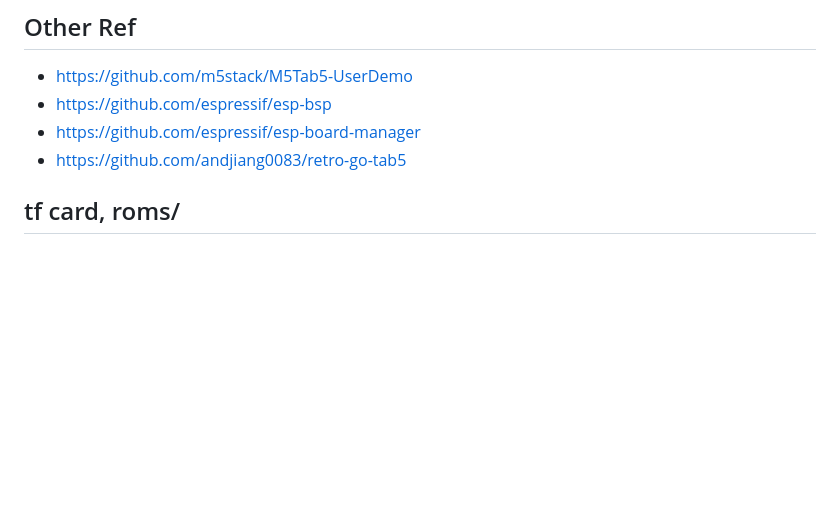
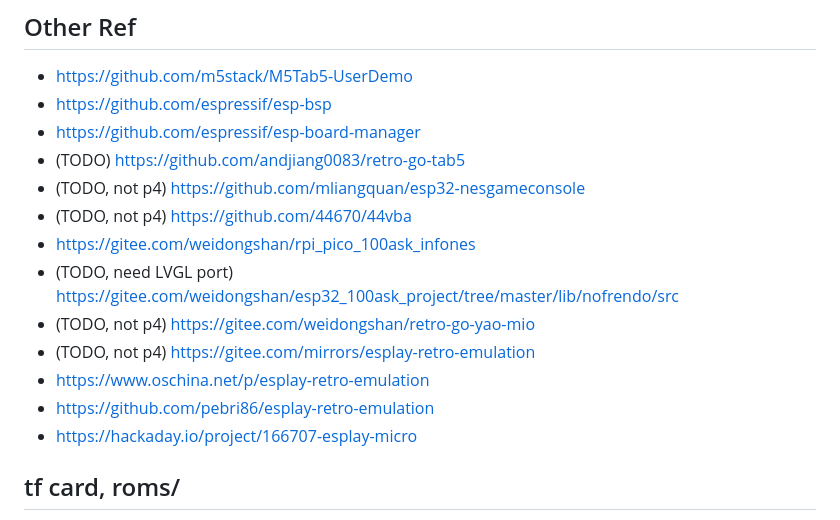
Before and after one commit to weimingtom/m5stack-tab5-esp32-p4-nofrendo, a Markdown page: README.md, the part around the change. Rendered like a GitHub page; blank space fills up the shorter version.

```diff
--- a/README.md
+++ b/README.md
@@ -10,7 +10,16 @@ Adding support for M5Stack Tab5 Keyboard (M5Tab5 Keyboard).
 * https://github.com/m5stack/M5Tab5-UserDemo
 * https://github.com/espressif/esp-bsp
 * https://github.com/espressif/esp-board-manager
-* https://github.com/andjiang0083/retro-go-tab5
+* (TODO) https://github.com/andjiang0083/retro-go-tab5
+* (TODO, not p4) https://github.com/mliangquan/esp32-nesgameconsole
+* (TODO, not p4) https://github.com/44670/44vba
+* https://gitee.com/weidongshan/rpi_pico_100ask_infones
+* (TODO, need LVGL port) https://gitee.com/weidongshan/esp32_100ask_project/tree/master/lib/nofrendo/src
+* (TODO, not p4) https://gitee.com/weidongshan/retro-go-yao-mio
+* (TODO, not p4) https://gitee.com/mirrors/esplay-retro-emulation
+* https://www.oschina.net/p/esplay-retro-emulation
+* https://github.com/pebri86/esplay-retro-emulation
+* https://hackaday.io/project/166707-esplay-micro
 
 ## tf card, roms/
 * Put .nes file into FAT32 sdcard:\roms\
```
